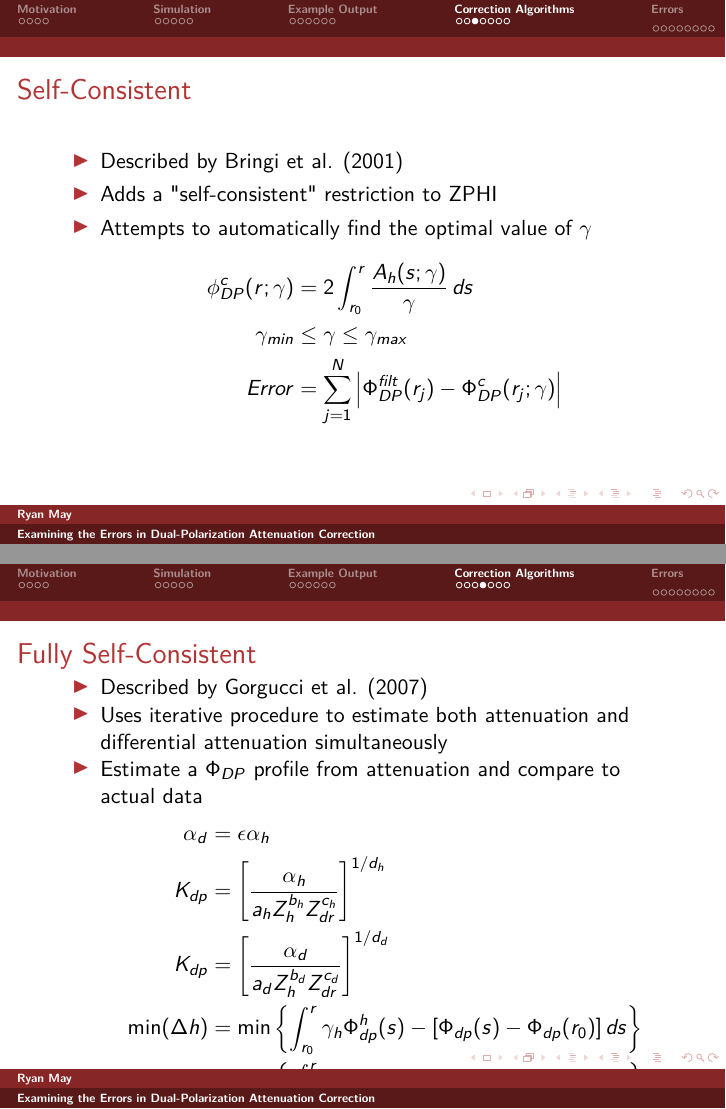
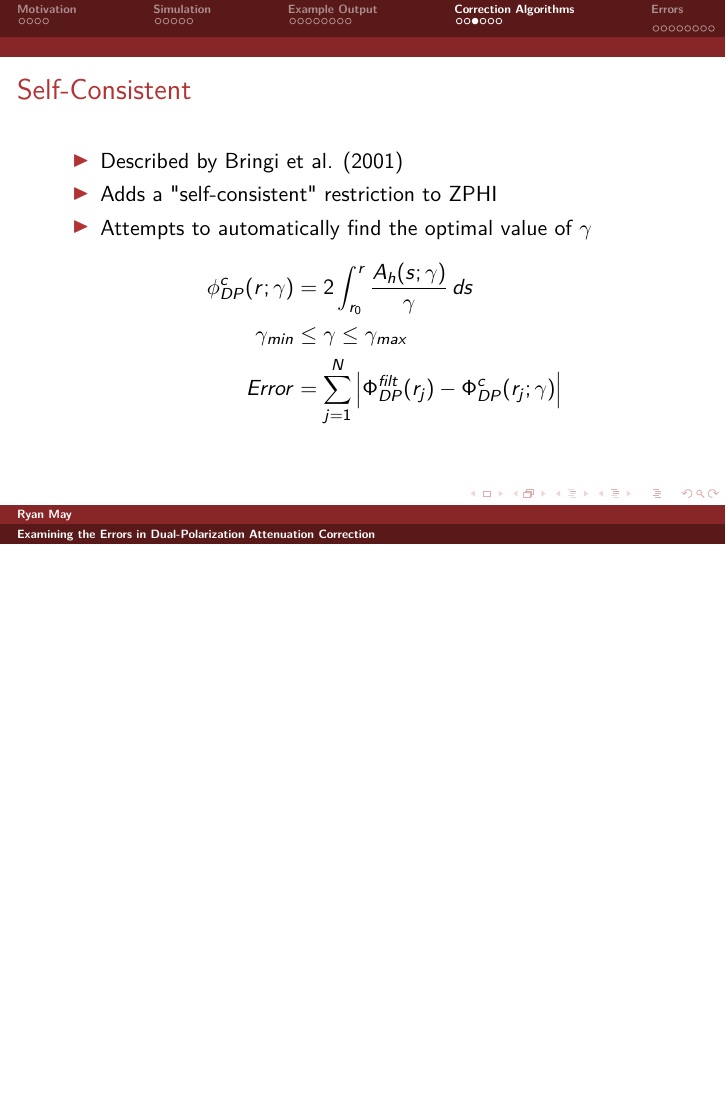
Before and after one commit to dopplershift/Talks, LaTeX slides (Seminar2014/seminar.tex): pages 21 and 22 of 33 before the commit and page 23 of 34 after it, the two joined at a grey line, the shorter picture padded with empty space. Compiled offline with pdfLaTeX.

Commit message:
More updates.

```diff
--- a/Seminar2014/seminar.tex
+++ b/Seminar2014/seminar.tex
@@ -255,25 +268,6 @@
 			Error &= \sum_{j=1}^N \left| \Phi_{DP}^{filt}(r_j) - \Phi_{DP}^c(r_j;\gamma) \right|
 			\end{align*}
 	\end{itemize}
-\end{frame}
-
-\begin{frame}
-		\frametitle{Fully Self-Consistent}
-		\begin{itemize}
-			\item Described by Gorgucci et al. (2007)
-			\item Uses iterative procedure to estimate both attenuation and differential attenuation simultaneously
-			\item Estimate a $\Phi_{DP}$ profile from attenuation and compare to
-			actual data
-			\begin{align*}
-			\alpha_d &= \epsilon \alpha_h \\
-			K_{dp} &= \left[ \frac{\alpha_h}{a_h Z_h^{b_h} Z_{dr}^{c_h}} \right]^{1/d_h} \\
-			K_{dp} &= \left[ \frac{\alpha_d}{a_d Z_h^{b_d} Z_{dr}^{c_d}} \right]^{1/d_d} \\
-			\min(\Delta h) &= \min \left\lbrace \int_{r_0}^r \gamma_h \Phi^{h}_{dp}(s) - [\Phi_{dp}(s) - \Phi_{dp}(r_0)]\,ds \right\rbrace \\
-			\min(\Delta d) &= \min \left\lbrace \int_{r_0}^r \gamma_d \Phi^{d}_{dp}(s) - [\Phi_{dp}(s) - \Phi_{dp}(r_0)]\,ds \right\rbrace \\
-			\widetilde{\alpha}_h &= \gamma_h ^{d_h} \alpha_h \\
-			\widetilde{\alpha}_d &= \gamma_h ^{d_d} \alpha_d
-			\end{align*}
-		\end{itemize}
 \end{frame}
 
 \begin{frame}
```
Also changed, not shown: Seminar2014/seminar.tex (15 more changed lines).
